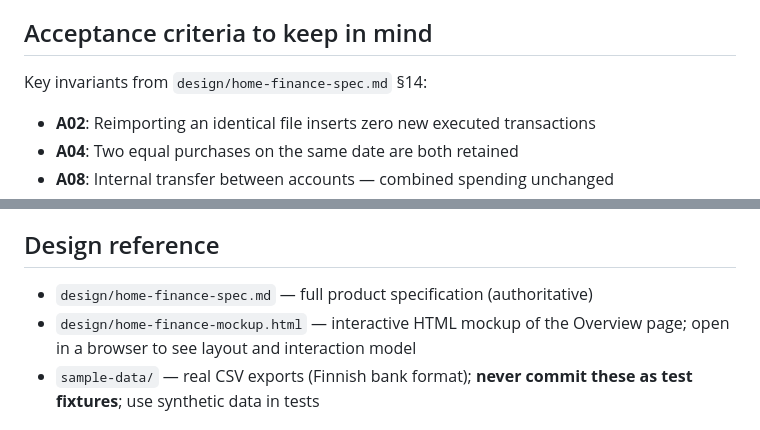
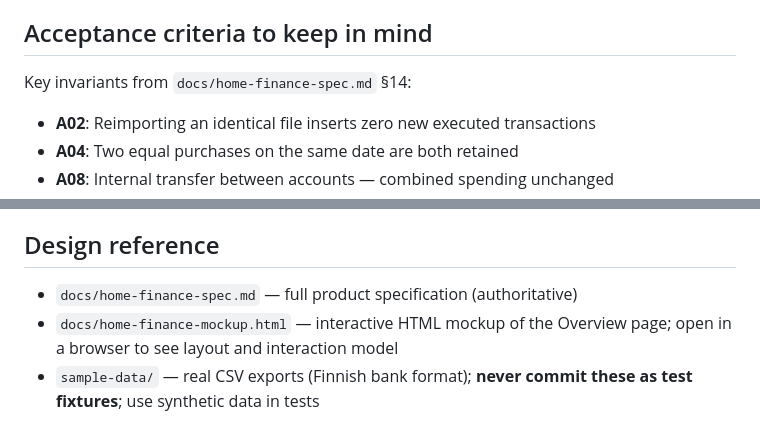
Before and after one commit to oscarrenalias/home-finance-manager, a Markdown page: CLAUDE.md, 2 parts joined by grey strips. Drawn GitHub-style.

```diff
--- a/CLAUDE.md
+++ b/CLAUDE.md
@@ -129,7 +129,7 @@ See `ROADMAP.md` for the initial taxonomy.
 
 ## Acceptance criteria to keep in mind
 
-Key invariants from `design/home-finance-spec.md` §14:
+Key invariants from `docs/home-finance-spec.md` §14:
 
 - **A02**: Reimporting an identical file inserts zero new executed transactions
 - **A04**: Two equal purchases on the same date are both retained
@@ -151,8 +151,8 @@ Key invariants from `design/home-finance-spec.md` §14:
 
 ## Design reference
 
-- `design/home-finance-spec.md` — full product specification (authoritative)
-- `design/home-finance-mockup.html` — interactive HTML mockup of the Overview page; open in a browser to see layout and interaction model
+- `docs/home-finance-spec.md` — full product specification (authoritative)
+- `docs/home-finance-mockup.html` — interactive HTML mockup of the Overview page; open in a browser to see layout and interaction model
 - `sample-data/` — real CSV exports (Finnish bank format); **never commit these as test fixtures**; use synthetic data in tests
 
 ## Testing
```
